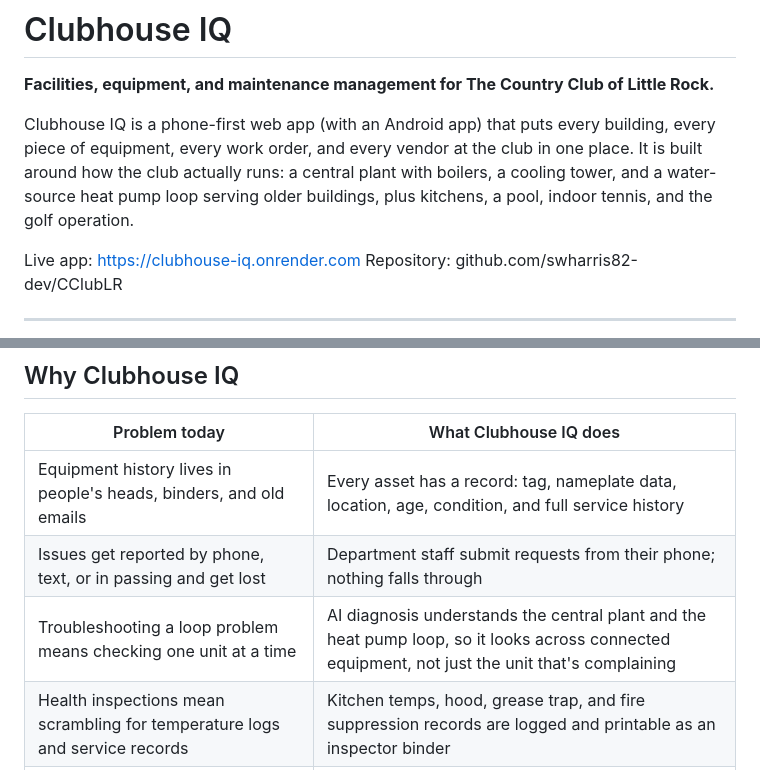
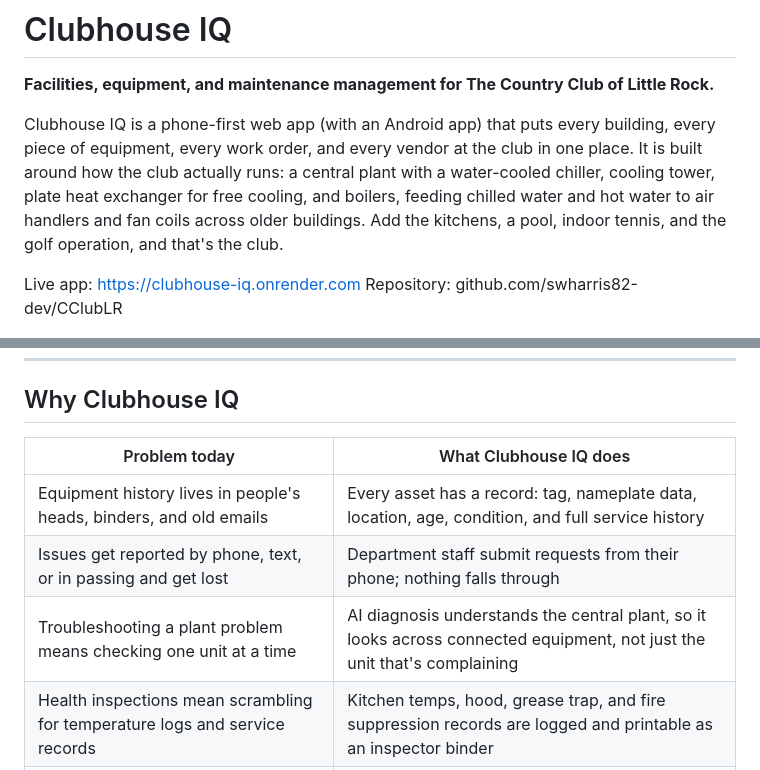
Before and after one commit to swharris82-dev/CClubLR, a Markdown page: README.md, 2 parts joined by grey strips. Rendered like a GitHub page.

```diff
--- a/README.md
+++ b/README.md
@@ -2,7 +2,7 @@
 
 **Facilities, equipment, and maintenance management for The Country Club of Little Rock.**
 
-Clubhouse IQ is a phone-first web app (with an Android app) that puts every building, every piece of equipment, every work order, and every vendor at the club in one place. It is built around how the club actually runs: a central plant with boilers, a cooling tower, and a water-source heat pump loop serving older buildings, plus kitchens, a pool, indoor tennis, and the golf operation.
+Clubhouse IQ is a phone-first web app (with an Android app) that puts every building, every piece of equipment, every work order, and every vendor at the club in one place. It is built around how the club actually runs: a central plant with a water-cooled chiller, cooling tower, plate heat exchanger for free cooling, and boilers, feeding chilled water and hot water to air handlers and fan coils across older buildings. Add the kitchens, a pool, indoor tennis, and the golf operation, and that's the club.
 
 Live app: https://clubhouse-iq.onrender.com
 Repository: github.com/swharris82-dev/CClubLR
@@ -15,7 +15,7 @@ Repository: github.com/swharris82-dev/CClubLR
 |---|---|
 | Equipment history lives in people's heads, binders, and old emails | Every asset has a record: tag, nameplate data, location, age, condition, and full service history |
 | Issues get reported by phone, text, or in passing and get lost | Department staff submit requests from their phone; nothing falls through |
-| Troubleshooting a loop problem means checking one unit at a time | AI diagnosis understands the central plant and the heat pump loop, so it looks across connected equipment, not just the unit that's complaining |
+| Troubleshooting a plant problem means checking one unit at a time | AI diagnosis understands the central plant, so it looks across connected equipment, not just the unit that's complaining |
 | Health inspections mean scrambling for temperature logs and service records | Kitchen temps, hood, grease trap, and fire suppression records are logged and printable as an inspector binder |
 | Replacement costs surprise the budget | A 10-year capital plan projects replacements from equipment age, condition, and inflation |
 | Vendor insurance and contracts expire without anyone noticing | Insurance, W-9s, and contract renewals are tracked with alerts |
```
Also changed, not shown: other parts of README.md (+14 -5 lines).
